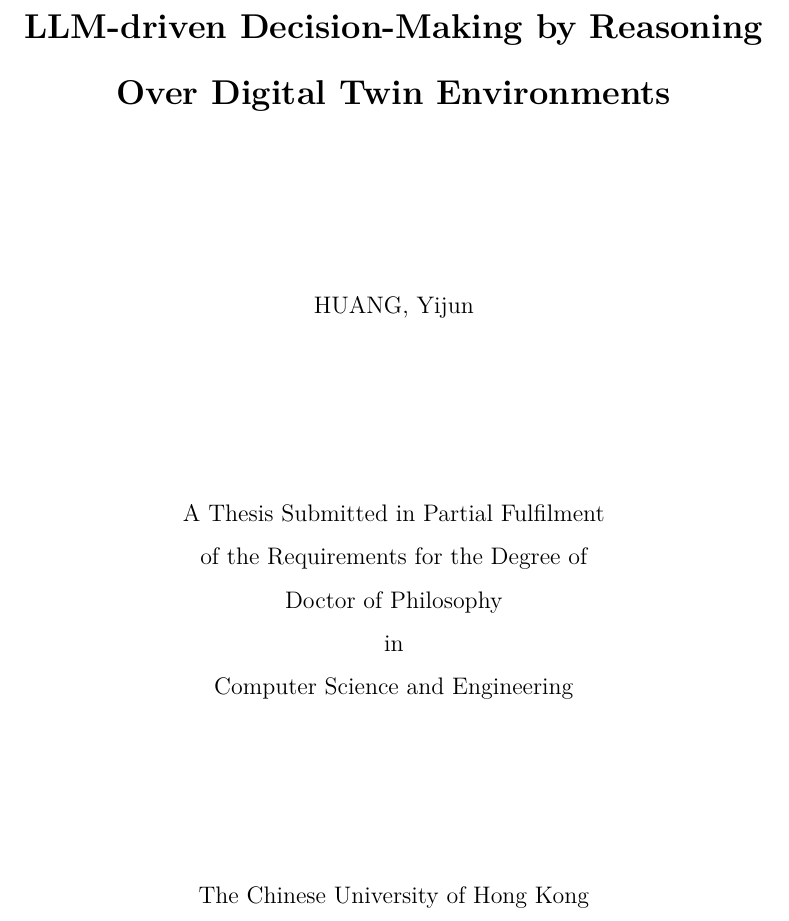
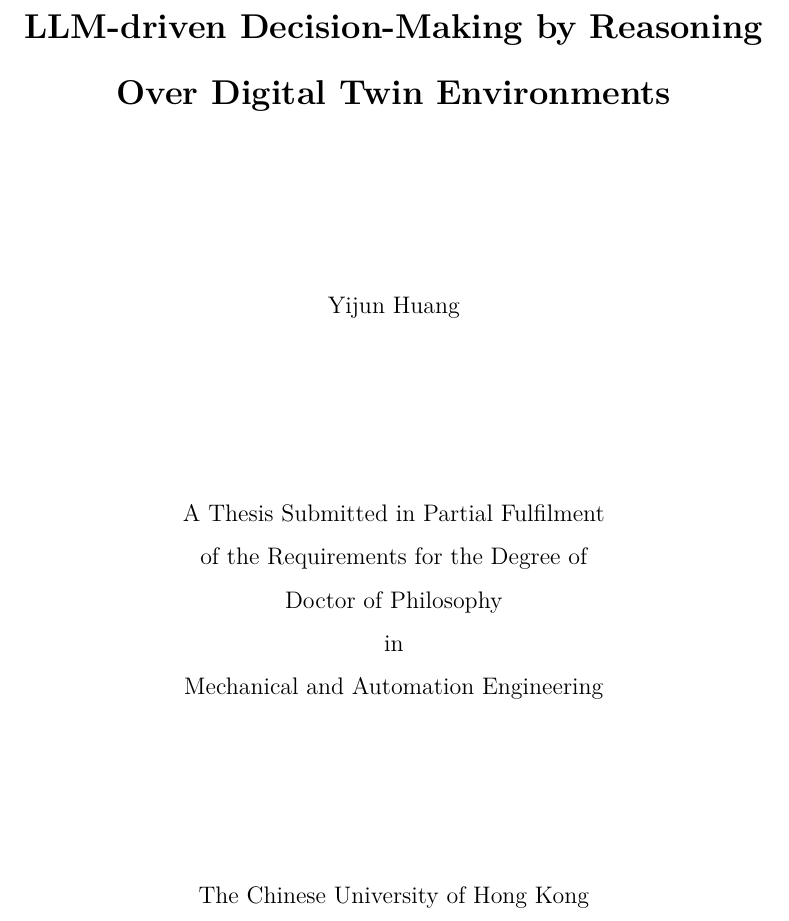
Before and after one commit to hyjcde/CE-Report, a LaTeX thesis (thesis.tex): part of page 1 of 22, cut so that both start at the same text. Compiled offline with XeLaTeX.

Commit message:
Update author information - Changed author name to Yijun Huang and programme to Mechanical and Automation Engineering

```diff
--- a/thesis.tex
+++ b/thesis.tex
@@ -17,9 +17,9 @@
 % ----------------------------------- info ----------------------------------- %
 \title{The CORTEX Cognitive Architecture: LLM-driven Decision-Making by Reasoning Over Digital Twin Environments}
 \titlezh{CORTEX认知架构：基于数字孪生环境推理的大语言模型驱动决策制定}
-\author{HUANG, Yijun}
+\author{Yijun Huang}
 \degree{Doctor of Philosophy}
-\programme{Computer Science and Engineering}
+\programme{Mechanical and Automation Engineering}
 \institution{The Chinese University of Hong Kong}
 \date{December 2024}
 \committee{%
```
